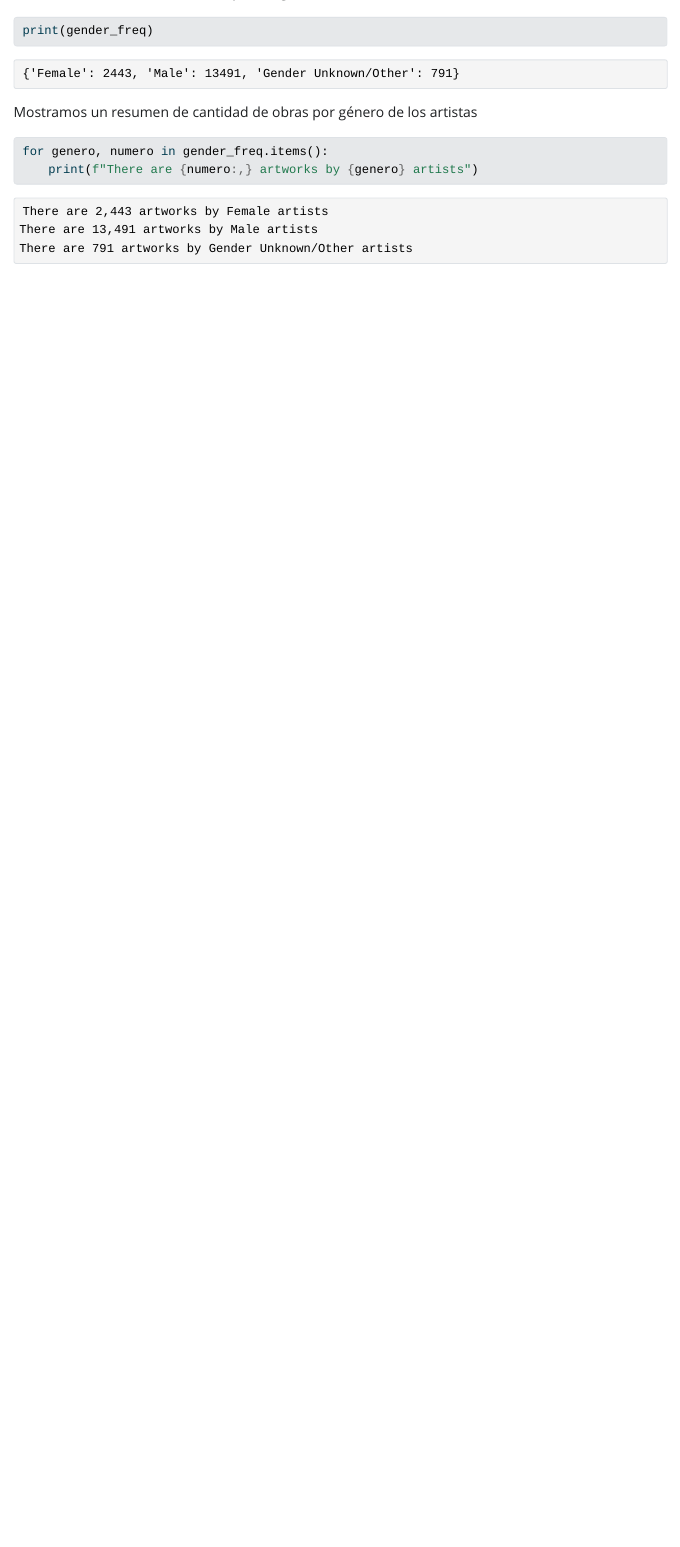
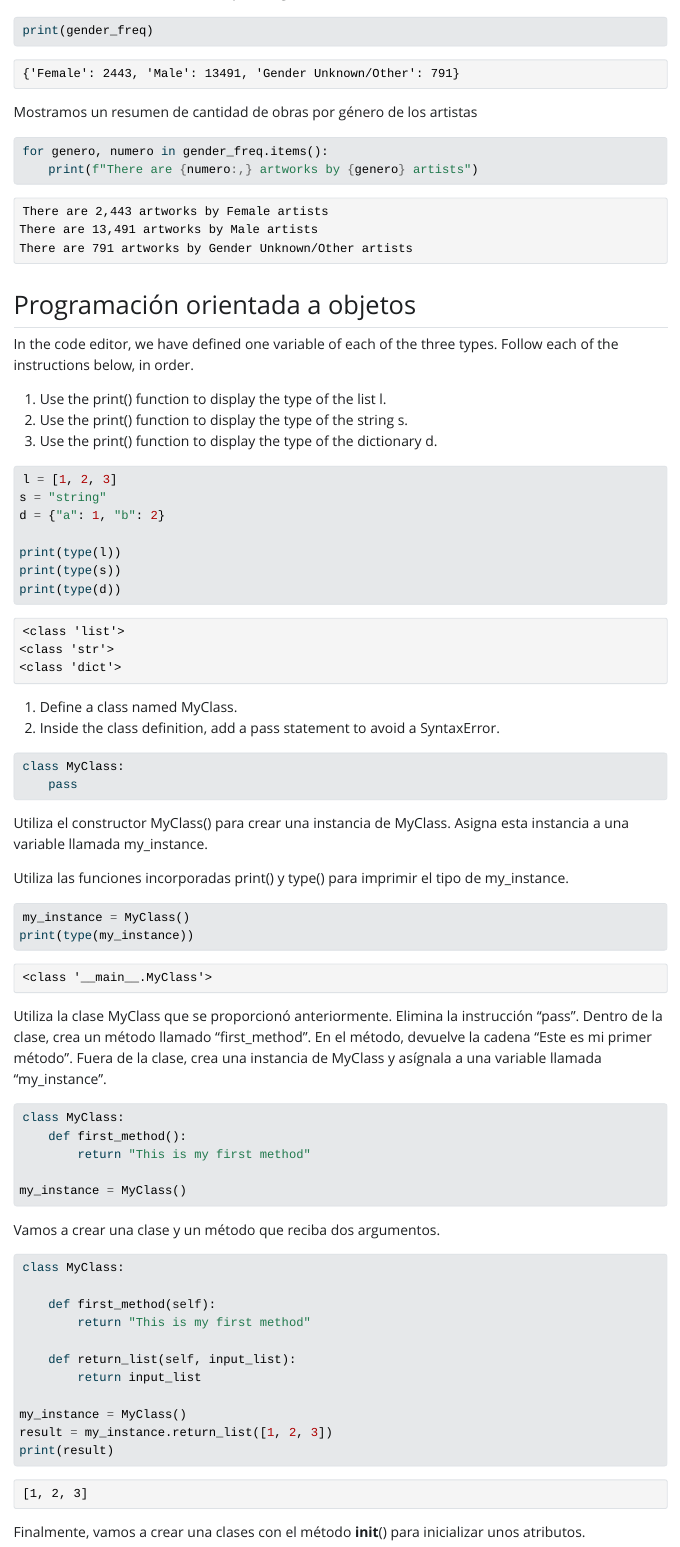
Before and after one commit to pituxcode/code-labs, a Quarto document (Dataquest/01 introduction/intermediate_python_dataquest.qmd): the page in a window 1100 px wide, from 13120 px down. The pictures show the output file Dataquest/01 introduction/intermediate_python_dataquest.html that the author committed with the source, opened offline; Quarto's library style sheets are replaced by a plain one without menus.

Commit message:
terminada la lección de POO

````diff
--- a/Dataquest/01 introduction/intermediate_python_dataquest.qmd
+++ b/Dataquest/01 introduction/intermediate_python_dataquest.qmd
@@ -397,3 +397,70 @@ Mostramos un resumen de cantidad de obras por género de los artistas
 for genero, numero in gender_freq.items():
     print(f"There are {numero:,} artworks by {genero} artists")
 ```
+## Programación orientada a objetos
+In the code editor, we have defined one variable of each of the three types. Follow each of the instructions below, in order.
+
+1. Use the print() function to display the type of the list l.
+2. Use the print() function to display the type of the string s.
+3. Use the print() function to display the type of the dictionary d.
+
+
+```{python}
+l = [1, 2, 3]
+s = "string"
+d = {"a": 1, "b": 2}
+
+print(type(l))
+print(type(s))
+print(type(d))
+```
+1. Define a class named MyClass.
+2. Inside the class definition, add a pass statement to avoid a SyntaxError.
+
+
+```{python}
+class MyClass:
+    pass
+```
+Utiliza el constructor MyClass() para crear una instancia de MyClass. Asigna esta instancia a una variable llamada my_instance.
+
+Utiliza las funciones incorporadas print() y type() para imprimir el tipo de my_instance.
+
+
+```{python}
+my_instance = MyClass()
+print(type(my_instance))
+```
+Utiliza la clase MyClass que se proporcionó anteriormente.
+Elimina la instrucción "pass".
+Dentro de la clase, crea un método llamado "first_method".
+En el método, devuelve la cadena "Este es mi primer método".
+Fuera de la clase, crea una instancia de MyClass y asígnala a una variable llamada "my_instance".
+
+
+```{python}
+class MyClass:
+    def first_method():
+        return "This is my first method"
+
+my_instance = MyClass()
+```
+Vamos a crear una clase y un método que reciba dos argumentos.
+
+```{python}
+class MyClass:
+
+    def first_method(self):
+        return "This is my first method"
+
+    def return_list(self, input_list):
+        return input_list
+
+my_instance = MyClass()
+result = my_instance.return_list([1, 2, 3])
+print(result)
+```
+
+Finalmente, vamos a crear una clases con el método __init__() para inicializar unos atributos.
+
+```{python}
@@ -399,0 +474,3 @@ for genero, numero in gender_freq.items():
+A continuación, vamos a crear el método *append* dentro de nuestra clase
+
+```{python}
````
Also changed, not shown: Dataquest/01 introduction/intermediate_python_dataquest.html, Dataquest/01 introduction/intermediate_python_dataquest.qmd (22 more changed lines).
